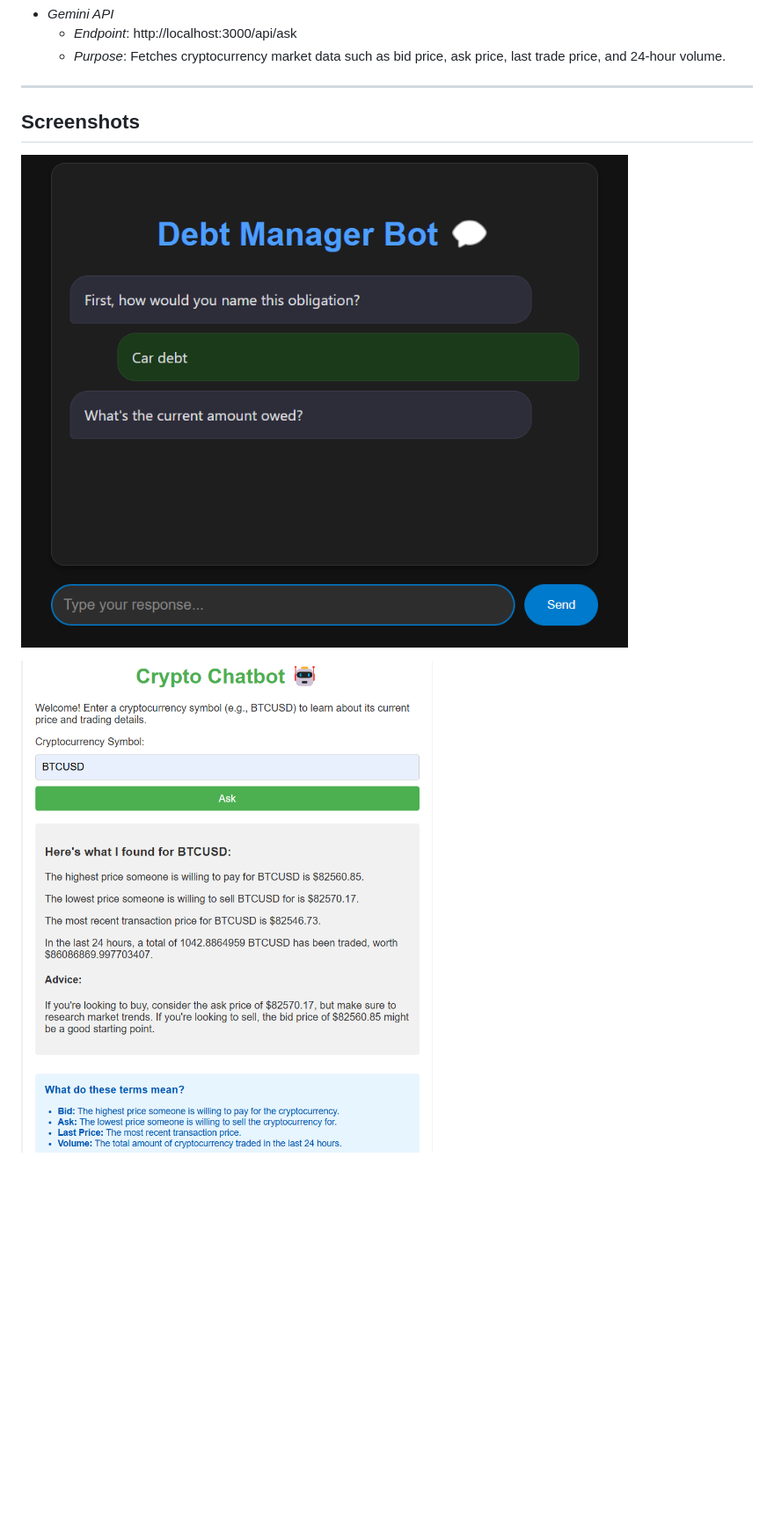
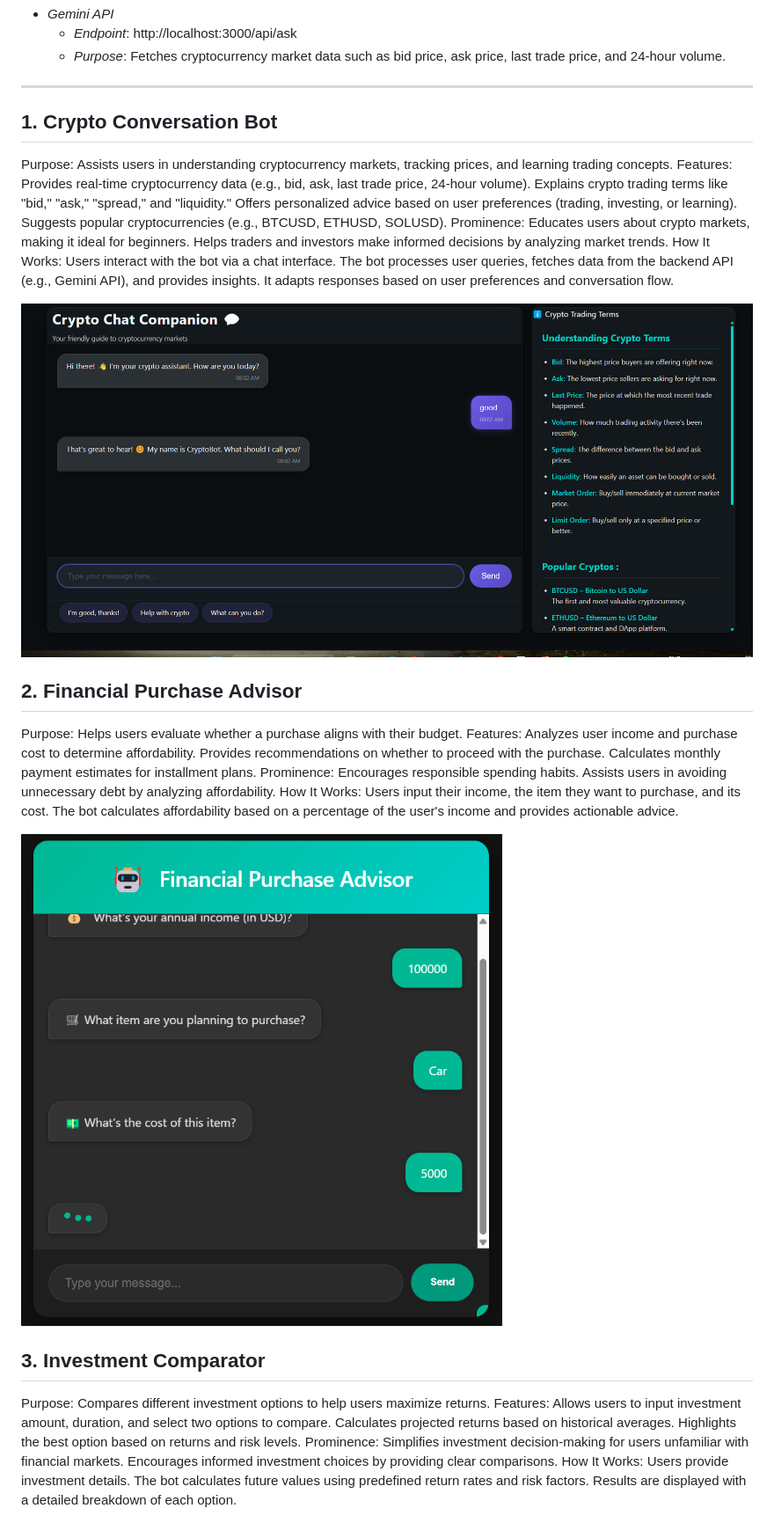
Before and after one commit to VINANTH-H/Invenctio, a Markdown page: README.md, the part around the change printed below. Shown: that part at 88% size. Rendered like a GitHub page; pictures changed too: image-3.png (added), image-4.png (added); blank space fills up the shorter version.

Commit message:
added details of bots to readme

```diff
--- a/README.md
+++ b/README.md
@@ -32,11 +32,51 @@
 
 ---
 
-## Screenshots
+## 1. Crypto Conversation Bot
+Purpose: Assists users in understanding cryptocurrency markets, tracking prices, and learning trading concepts.
+Features:
+Provides real-time cryptocurrency data (e.g., bid, ask, last trade price, 24-hour volume).
+Explains crypto trading terms like "bid," "ask," "spread," and "liquidity."
+Offers personalized advice based on user preferences (trading, investing, or learning).
+Suggests popular cryptocurrencies (e.g., BTCUSD, ETHUSD, SOLUSD).
+Prominence:
+Educates users about crypto markets, making it ideal for beginners.
+Helps traders and investors make informed decisions by analyzing market trends.
+How It Works:
+Users interact with the bot via a chat interface.
+The bot processes user queries, fetches data from the backend API (e.g., Gemini API), and provides insights.
+It adapts responses based on user preferences and conversation flow.
 
 
-![alt text](image.png)
+![alt text](image-3.png)
 
-![alt text](image-2.png)
+## 2. Financial Purchase Advisor
+Purpose: Helps users evaluate whether a purchase aligns with their budget.
+Features:
+Analyzes user income and purchase cost to determine affordability.
+Provides recommendations on whether to proceed with the purchase.
+Calculates monthly payment estimates for installment plans.
+Prominence:
+Encourages responsible spending habits.
+Assists users in avoiding unnecessary debt by analyzing affordability.
+How It Works:
+Users input their income, the item they want to purchase, and its cost.
+The bot calculates affordability based on a percentage of the user's income and provides actionable advice.
+
+![alt text](image-4.png)
+
+## 3. Investment Comparator
+Purpose: Compares different investment options to help users maximize returns.
+Features:
+Allows users to input investment amount, duration, and select two options to compare.
+Calculates projected returns based on historical averages.
+Highlights the best option based on returns and risk levels.
+Prominence:
+Simplifies investment decision-making for users unfamiliar with financial markets.
+Encourages informed investment choices by providing clear comparisons.
+How It Works:
+Users provide investment details.
+The bot calculates future values using predefined return rates and risk factors.
+Results are displayed with a detailed breakdown of each option.
 
 ![alt text](image-1.png)
```
Also changed, not shown: other parts of README.md (+17 -1 lines), Screenshot 2025-04-12 080824.png (added).
